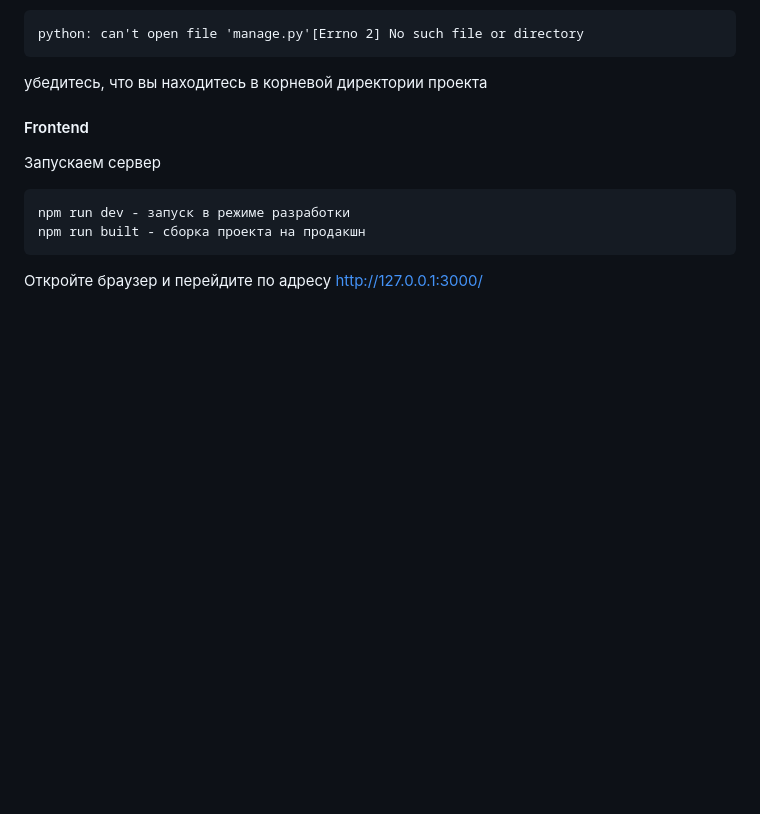
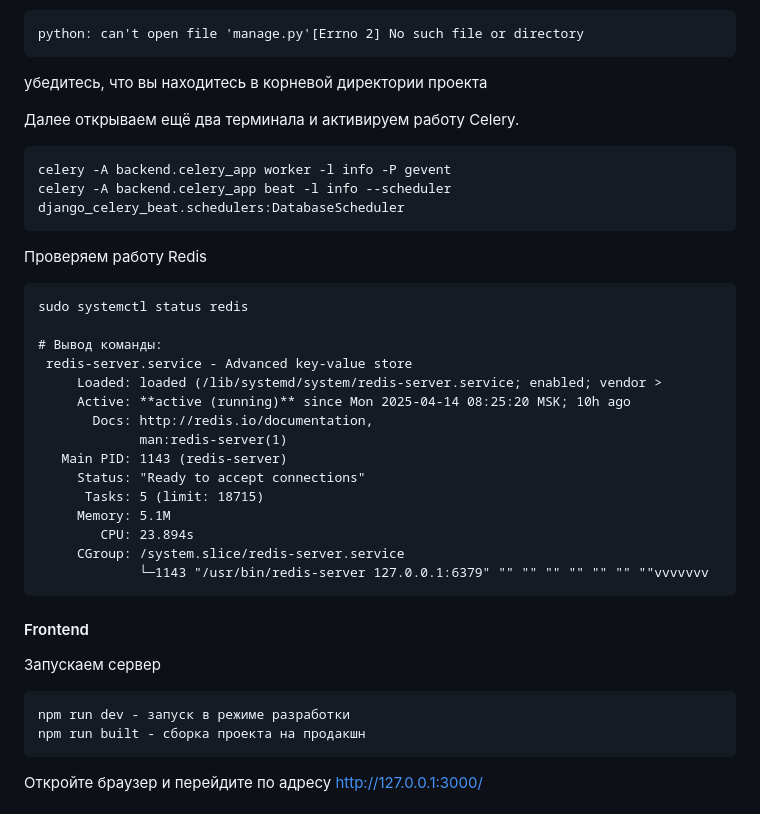
Before and after one commit to seva123321/Instruction, a Markdown page: README.md, the part around the change. Drawn GitHub-style; blank space fills up the shorter version.

````diff
--- a/README.md
+++ b/README.md
@@ -99,6 +99,30 @@ Quit the server with CONTROL-C.
 python: can't open file 'manage.py'[Errno 2] No such file or directory
 ```
 убедитесь, что вы находитесь в корневой директории проекта
+
+Далее открываем ещё два терминала и активируем работу Celery.
+```
+celery -A backend.celery_app worker -l info -P gevent
+celery -A backend.celery_app beat -l info --scheduler django_celery_beat.schedulers:DatabaseScheduler
+```
+Проверяем работу Redis
+```
+sudo systemctl status redis
+
+# Вывод команды:
+ redis-server.service - Advanced key-value store
+     Loaded: loaded (/lib/systemd/system/redis-server.service; enabled; vendor >
+     Active: **active (running)** since Mon 2025-04-14 08:25:20 MSK; 10h ago
+       Docs: http://redis.io/documentation,
+             man:redis-server(1)
+   Main PID: 1143 (redis-server)
+     Status: "Ready to accept connections"
+      Tasks: 5 (limit: 18715)
+     Memory: 5.1M
+        CPU: 23.894s
+     CGroup: /system.slice/redis-server.service
+             └─1143 "/usr/bin/redis-server 127.0.0.1:6379" "" "" "" "" "" "" ""vvvvvvv
+```
 #### Frontend
 Запускаем сервер
 ```
````
